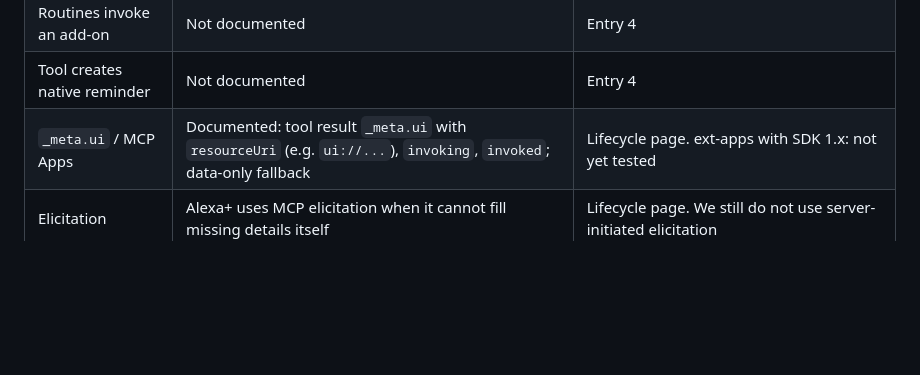
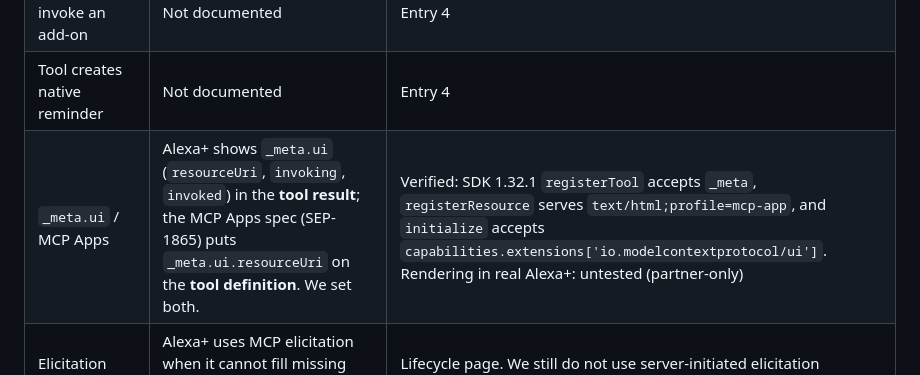
Before and after one commit to Juiccef/closed-loop, a Markdown page: FRICTION_LOG.md, the part around the change. Rendered like a GitHub page; blank space fills up the shorter version.

```diff
--- a/FRICTION_LOG.md
+++ b/FRICTION_LOG.md
@@ -140,7 +140,7 @@ Each entry: task, steps, expected vs actual, severity, workaround, suggestion. S
 | User identity header/claim | Not documented on auth page; refers to Account Linking page | Unverified, to read |
 | Routines invoke an add-on | Not documented | Entry 4 |
 | Tool creates native reminder | Not documented | Entry 4 |
-| `_meta.ui` / MCP Apps | Documented: tool result `_meta.ui` with `resourceUri` (e.g. `ui://...`), `invoking`, `invoked`; data-only fallback | Lifecycle page. ext-apps with SDK 1.x: not yet tested |
+| `_meta.ui` / MCP Apps | Alexa+ shows `_meta.ui` (`resourceUri`, `invoking`, `invoked`) in the **tool result**; the MCP Apps spec (SEP-1865) puts `_meta.ui.resourceUri` on the **tool definition**. We set both. | Verified: SDK 1.32.1 `registerTool` accepts `_meta`, `registerResource` serves `text/html;profile=mcp-app`, and `initialize` accepts `capabilities.extensions['io.modelcontextprotocol/ui']`. Rendering in real Alexa+: untested (partner-only) |
 | Elicitation | Alexa+ uses MCP elicitation when it cannot fill missing details itself | Lifecycle page. We still do not use server-initiated elicitation |
 | Bedrock model IDs | Listed ACTIVE in us-east-1: `us.amazon.nova-micro-v1:0`, `us.amazon.nova-lite-v1:0`, `us.anthropic.claude-haiku-5-5` (inference profiles) | `list-inference-profiles`. Invocation blocked: daily token quota 0 / not available for account (entry 7). Prices: to check |
 | Crisis wording policy | "Redirect apparent references to personal crises or suicidal intent to emergency services or crisis hotlines." | Policy Requirements, Sec. 13. Added 988 line for self-harm wording |
```
Also changed, not shown: README.md (+4 -1 lines).
